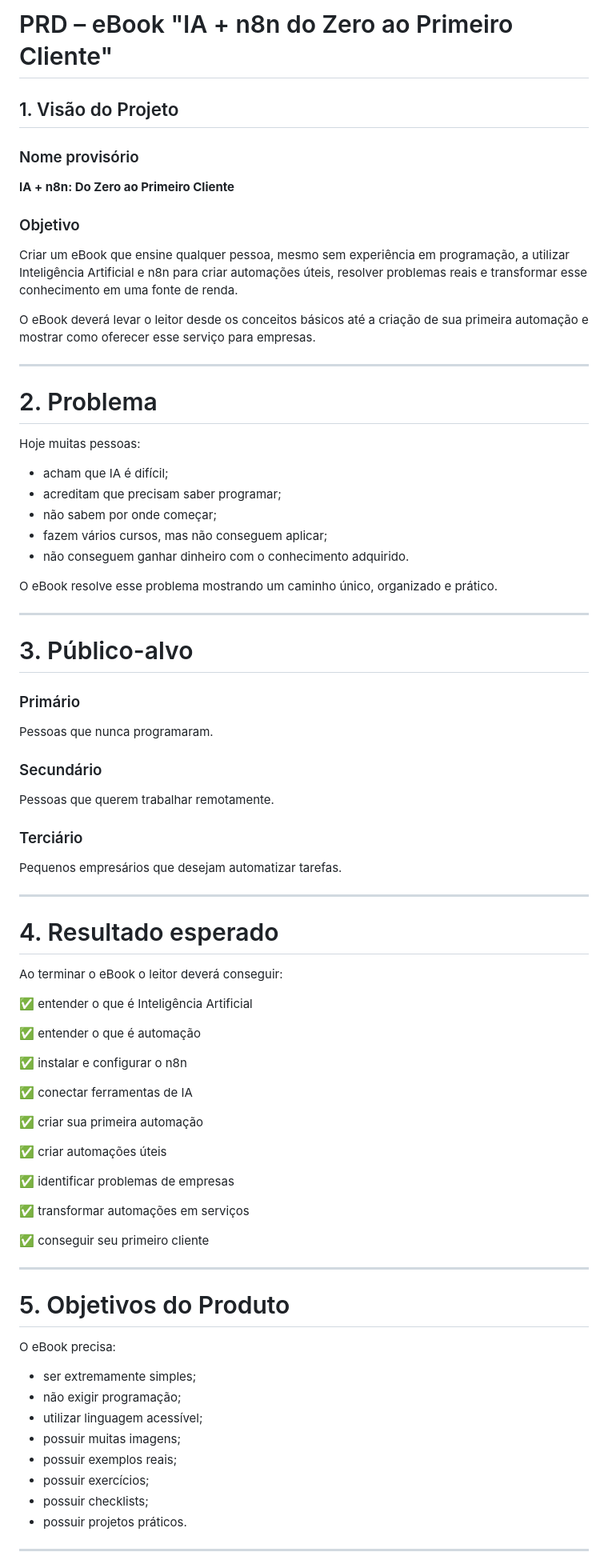
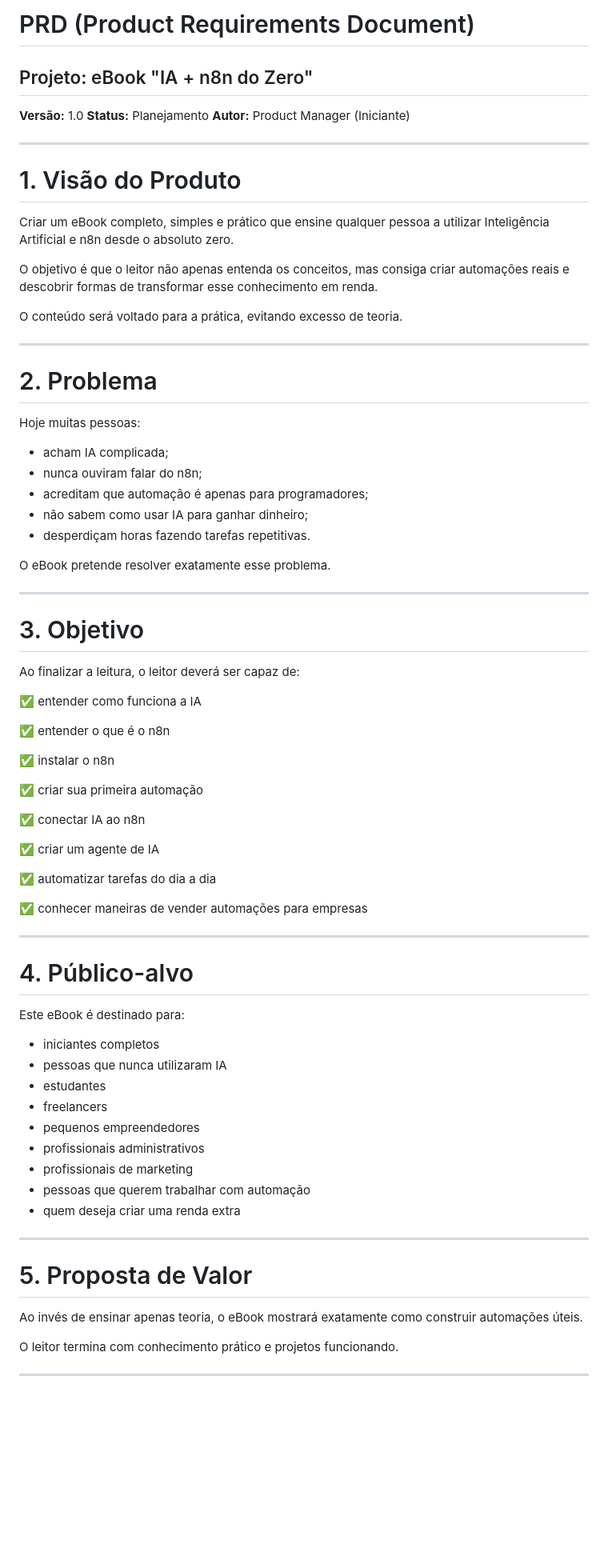
Before and after one commit to giselegradesa-max/laboratorio-ia, a Markdown page: PRD.md, the part around one of its changes. Shown at 80% size. Drawn GitHub-style; blank space fills up the shorter version.

```diff
--- a/PRD.md
+++ b/PRD.md
@@ -1,16 +1,20 @@
-# PRD – eBook "IA + n8n do Zero ao Primeiro Cliente"
+# PRD (Product Requirements Document)
 
-## 1. Visão do Projeto
+## Projeto: eBook "IA + n8n do Zero"
 
-### Nome provisório
+**Versão:** 1.0
+**Status:** Planejamento
+**Autor:** Product Manager (Iniciante)
 
-**IA + n8n: Do Zero ao Primeiro Cliente**
+---
 
-### Objetivo
+# 1. Visão do Produto
 
-Criar um eBook que ensine qualquer pessoa, mesmo sem experiência em programação, a utilizar Inteligência Artificial e n8n para criar automações úteis, resolver problemas reais e transformar esse conhecimento em uma fonte de renda.
+Criar um eBook completo, simples e prático que ensine qualquer pessoa a utilizar Inteligência Artificial e n8n desde o absoluto zero.
 
-O eBook deverá levar o leitor desde os conceitos básicos até a criação de sua primeira automação e mostrar como oferecer esse serviço para empresas.
+O objetivo é que o leitor não apenas entenda os conceitos, mas consiga criar automações reais e descobrir formas de transformar esse conhecimento em renda.
+
+O conteúdo será voltado para a prática, evitando excesso de teoria.
 
 ---
 
@@ -18,68 +22,59 @@ O eBook deverá levar o leitor desde os conceitos básicos até a criação de s
 
 Hoje muitas pessoas:
 
-* acham que IA é difícil;
-* acreditam que precisam saber programar;
-* não sabem por onde começar;
-* fazem vários cursos, mas não conseguem aplicar;
-* não conseguem ganhar dinheiro com o conhecimento adquirido.
+* acham IA complicada;
+* nunca ouviram falar do n8n;
+* acreditam que automação é apenas para programadores;
+* não sabem como usar IA para ganhar dinheiro;
+* desperdiçam horas fazendo tarefas repetitivas.
 
-O eBook resolve esse problema mostrando um caminho único, organizado e prático.
+O eBook pretende resolver exatamente esse problema.
 
 ---
 
-# 3. Público-alvo
+# 3. Objetivo
 
-### Primário
+Ao finalizar a leitura, o leitor deverá ser capaz de:
 
-Pessoas que nunca programaram.
+✅ entender como funciona a IA
 
-### Secundário
+✅ entender o que é o n8n
 
-Pessoas que querem trabalhar remotamente.
+✅ instalar o n8n
 
-### Terciário
+✅ criar sua primeira automação
 
-Pequenos empresários que desejam automatizar tarefas.
+✅ conectar IA ao n8n
+
+✅ criar um agente de IA
+
+✅ automatizar tarefas do dia a dia
+
+✅ conhecer maneiras de vender automações para empresas
 
 ---
 
-# 4. Resultado esperado
+# 4. Público-alvo
 
-Ao terminar o eBook o leitor deverá conseguir:
+Este eBook é destinado para:
 
-✅ entender o que é Inteligência Artificial
-
-✅ entender o que é automação
-
-✅ instalar e configurar o n8n
-
-✅ conectar ferramentas de IA
-
-✅ criar sua primeira automação
-
-✅ criar automações úteis
-
-✅ identificar problemas de empresas
-
-✅ transformar automações em serviços
-
-✅ conseguir seu primeiro cliente
+* iniciantes completos
+* pessoas que nunca utilizaram IA
+* estudantes
+* freelancers
+* pequenos empreendedores
+* profissionais administrativos
+* profissionais de marketing
+* pessoas que querem trabalhar com automação
+* quem deseja criar uma renda extra
 
 ---
 
-# 5. Objetivos do Produto
+# 5. Proposta de Valor
 
-O eBook precisa:
+Ao invés de ensinar apenas teoria, o eBook mostrará exatamente como construir automações úteis.
 
-* ser extremamente simples;
-* não exigir programação;
-* utilizar linguagem acessível;
-* possuir muitas imagens;
-* possuir exemplos reais;
-* possuir exercícios;
-* possuir checklists;
-* possuir projetos práticos.
+O leitor termina com conhecimento prático e projetos funcionando.
 
 ---
 
```
Also changed, not shown: other parts of PRD.md (+138 -92 lines).
